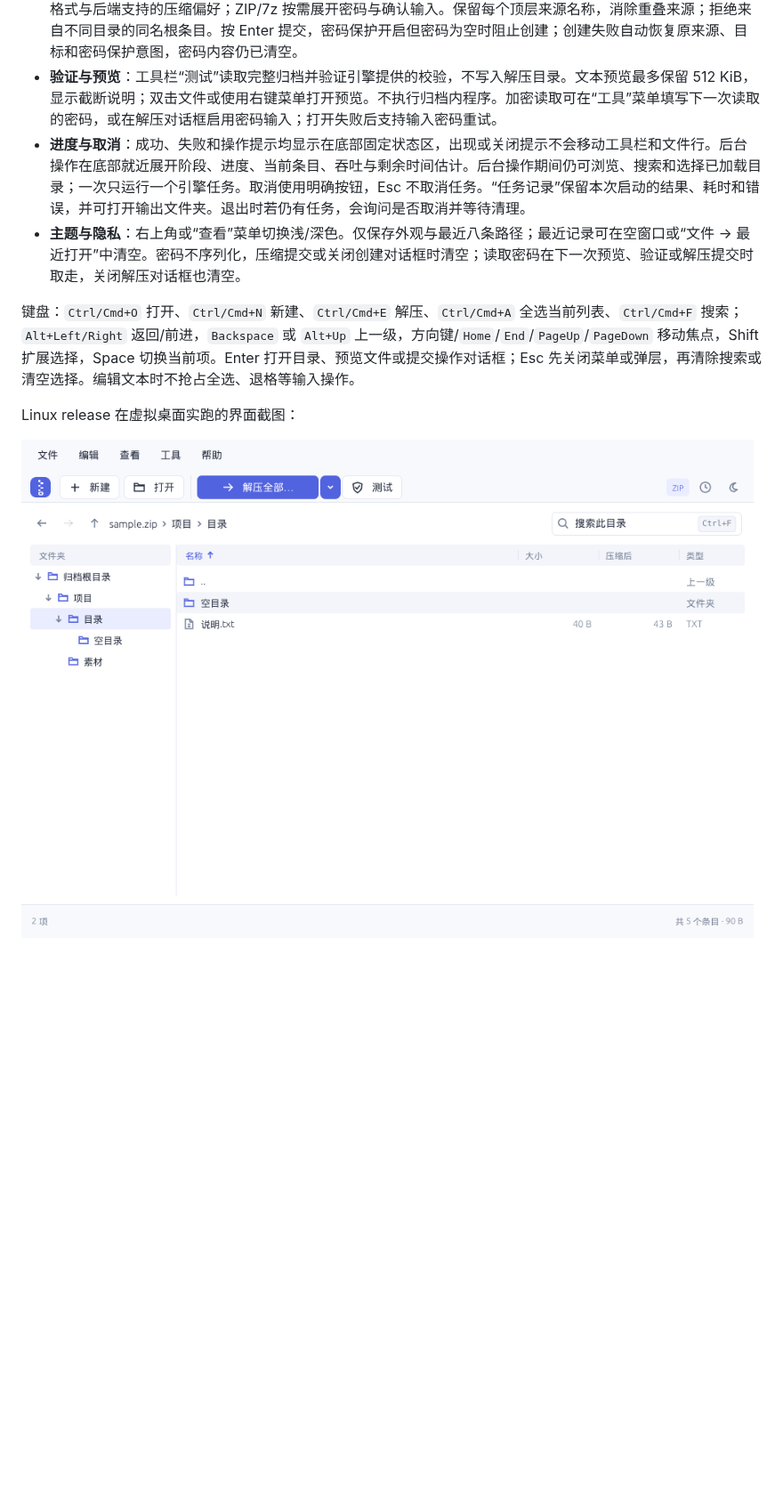
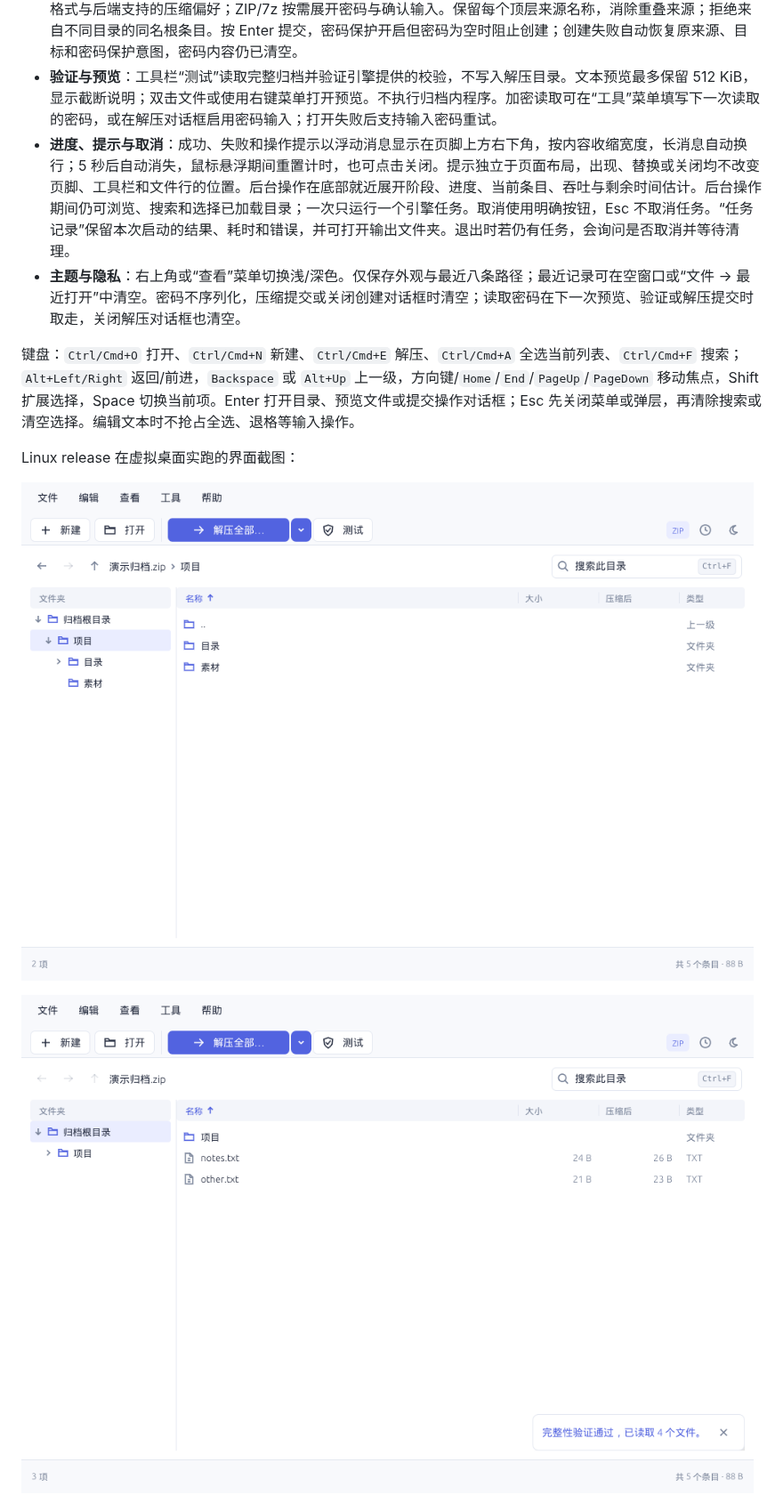
Before and after one commit to GEELINX-LTD/geezipx, a Markdown page: docs/EGUI_GUI.md, the part around one of its changes. Shown at 89% size. Rendered like a GitHub page; pictures changed too: docs/images/egui-archive-light.png, docs/images/egui-notice-light.png (added); blank space fills up the shorter version.

Commit message:
docs(egui): refresh notification behavior and screenshots

```diff
--- a/docs/EGUI_GUI.md
+++ b/docs/EGUI_GUI.md
@@ -42,7 +42,7 @@ Linux 运行需要桌面显示服务、可用的 OpenGL 驱动，以及提供文
 - **目标与覆盖策略**：解压默认输出到归档旁的同名文件夹，可编辑路径或使用系统目录选择器；支持完成后打开目标文件夹。默认跳过同名目标，可明确选择替换。工具栏快捷解压直接执行并跳过已有文件；这属于应用内操作，尚未注册系统右键菜单。新建归档的替换开关位于“更多选项”。错误或取消不会把不完整临时文件替换为最终文件；解压失败会恢复原目标、选择快照和覆盖选项，直接修正后重试，密码重新输入。
 - **新建压缩包**：点击“新建”开始空白任务；拖入普通文件/文件夹直接进入创建对话框。来源摘要可展开编辑，“添加文件”“添加文件夹”分别调用系统选择器；对话框内拖入 ZIP 等归档也作为压缩来源。自动建议保存位置，可选择格式与后端支持的压缩偏好；ZIP/7z 按需展开密码与确认输入。保留每个顶层来源名称，消除重叠来源；拒绝来自不同目录的同名根条目。按 Enter 提交，密码保护开启但密码为空时阻止创建；创建失败自动恢复原来源、目标和密码保护意图，密码内容仍已清空。
 - **验证与预览**：工具栏“测试”读取完整归档并验证引擎提供的校验，不写入解压目录。文本预览最多保留 512 KiB，显示截断说明；双击文件或使用右键菜单打开预览。不执行归档内程序。加密读取可在“工具”菜单填写下一次读取的密码，或在解压对话框启用密码输入；打开失败后支持输入密码重试。
-- **进度与取消**：成功、失败和操作提示均显示在底部固定状态区，出现或关闭提示不会移动工具栏和文件行。后台操作在底部就近展开阶段、进度、当前条目、吞吐与剩余时间估计。后台操作期间仍可浏览、搜索和选择已加载目录；一次只运行一个引擎任务。取消使用明确按钮，Esc 不取消任务。“任务记录”保留本次启动的结果、耗时和错误，并可打开输出文件夹。退出时若仍有任务，会询问是否取消并等待清理。
+- **进度、提示与取消**：成功、失败和操作提示以浮动消息显示在页脚上方右下角，按内容收缩宽度，长消息自动换行；5 秒后自动消失，鼠标悬浮期间重置计时，也可点击关闭。提示独立于页面布局，出现、替换或关闭均不改变页脚、工具栏和文件行的位置。后台操作在底部就近展开阶段、进度、当前条目、吞吐与剩余时间估计。后台操作期间仍可浏览、搜索和选择已加载目录；一次只运行一个引擎任务。取消使用明确按钮，Esc 不取消任务。“任务记录”保留本次启动的结果、耗时和错误，并可打开输出文件夹。退出时若仍有任务，会询问是否取消并等待清理。
 - **主题与隐私**：右上角或“查看”菜单切换浅/深色。仅保存外观与最近八条路径；最近记录可在空窗口或“文件 → 最近打开”中清空。密码不序列化，压缩提交或关闭创建对话框时清空；读取密码在下一次预览、验证或解压提交时取走，关闭解压对话框也清空。
 
 键盘：`Ctrl/Cmd+O` 打开、`Ctrl/Cmd+N` 新建、`Ctrl/Cmd+E` 解压、`Ctrl/Cmd+A` 全选当前列表、`Ctrl/Cmd+F` 搜索；`Alt+Left/Right` 返回/前进，`Backspace` 或 `Alt+Up` 上一级，方向键/`Home`/`End`/`PageUp`/`PageDown` 移动焦点，Shift 扩展选择，Space 切换当前项。Enter 打开目录、预览文件或提交操作对话框；Esc 先关闭菜单或弹层，再清除搜索或清空选择。编辑文本时不抢占全选、退格等输入操作。
@@ -50,6 +50,8 @@ Linux 运行需要桌面显示服务、可用的 OpenGL 驱动，以及提供文
 Linux release 在虚拟桌面实跑的界面截图：
 
 ![浅色归档工作区：目录树与父目录入口](images/egui-archive-light.png)
+
+![页脚上方右下角的浮动提示](images/egui-notice-light.png)
 
 ![菜单与快捷键排版](images/egui-menu-light.png)
 
```
Also changed, not shown: other parts of docs/EGUI_GUI.md (+1 -1 lines), CHANGELOG.md (+2 -1 lines), docs/images/egui-create-dark.png, docs/images/egui-marquee.png, docs/images/egui-menu-light.png.
